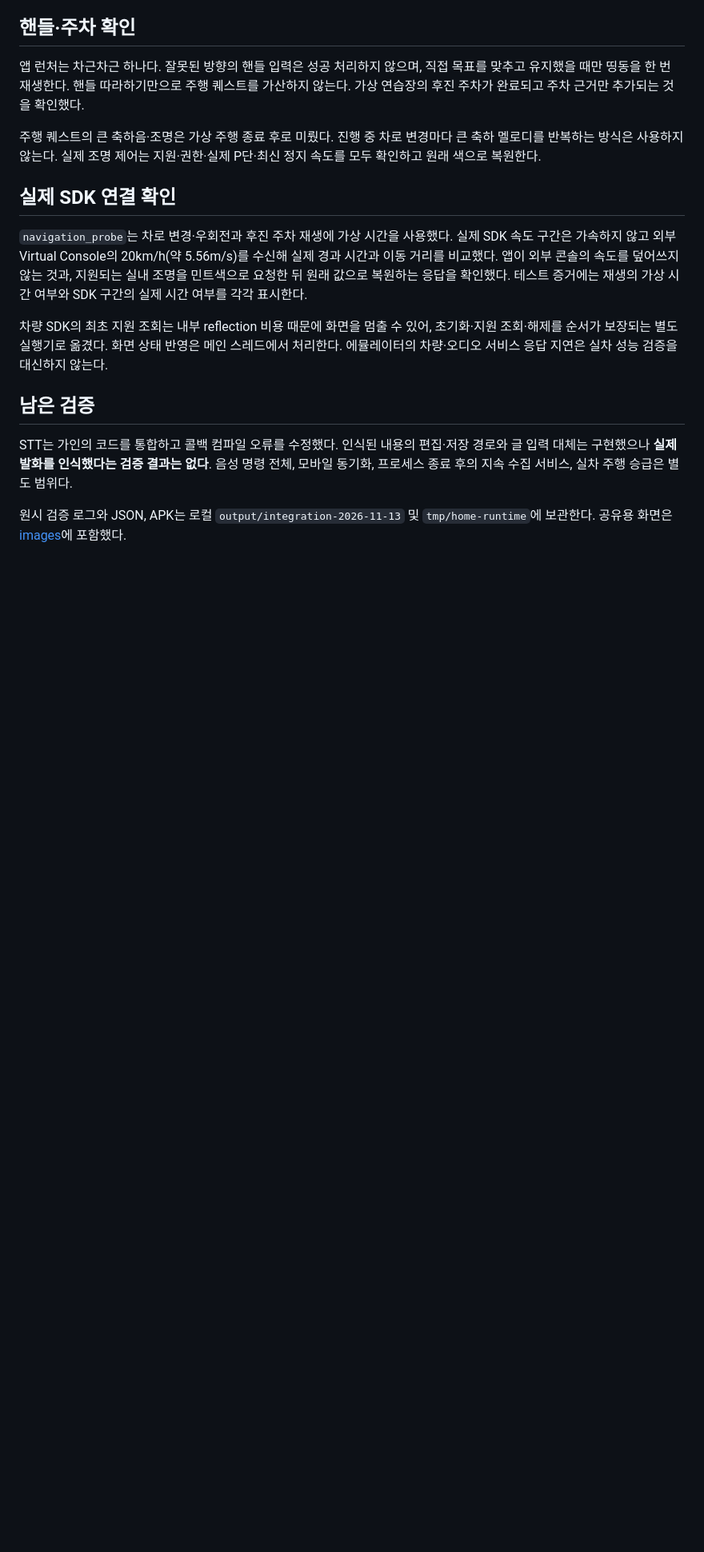
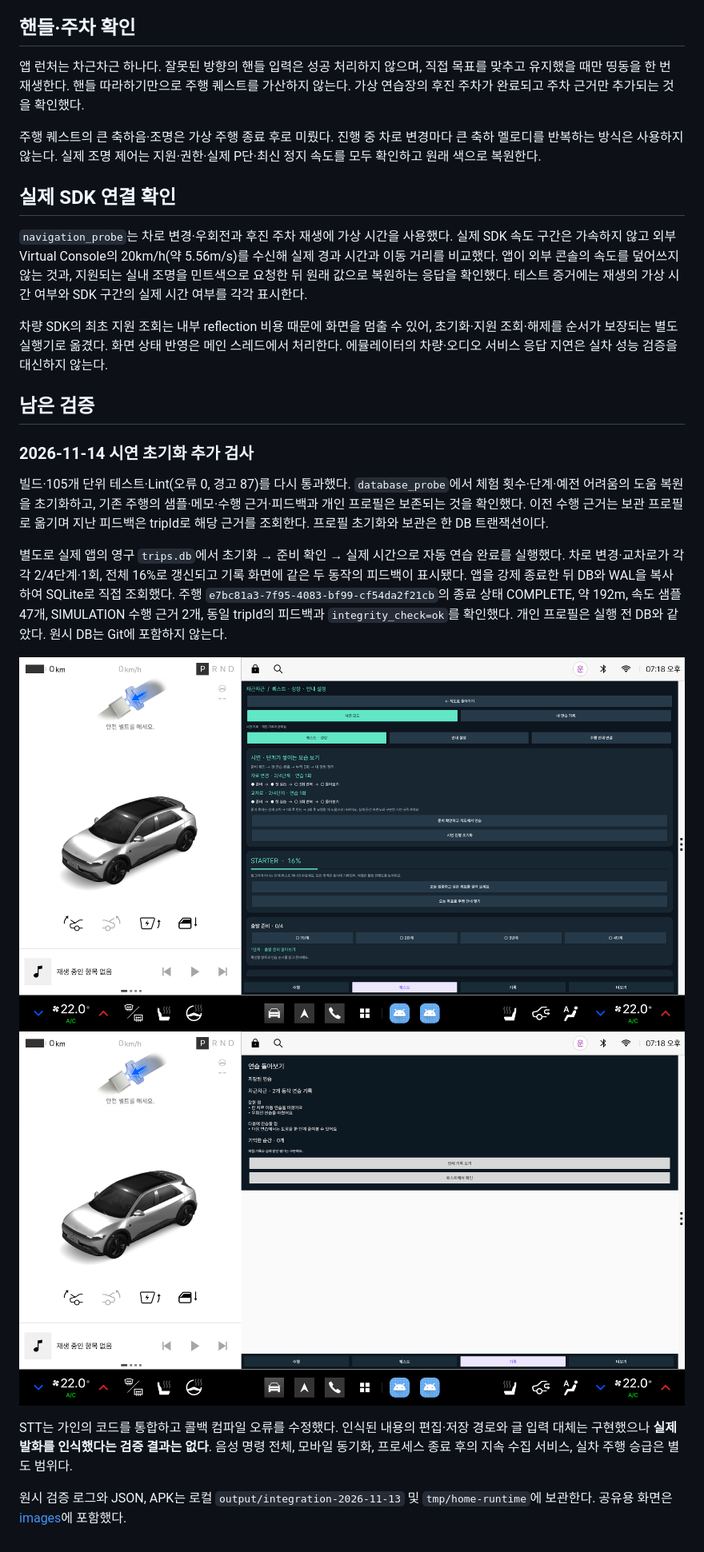
Before and after one commit to yooniseo/pleos-app-challenge, a Markdown page: docs/integration/validation-2026-11-13.md, the part around the change. Shown at 80% size. GitHub-like rendering; pictures changed too: docs/integration/images/demo-feedback.png (added), docs/integration/images/demo-growth.png (added); blank space fills up the shorter version.

Commit message:
feat: add resettable demo quest progression

```diff
--- a/docs/integration/validation-2026-11-13.md
+++ b/docs/integration/validation-2026-11-13.md
@@ -38,6 +38,15 @@
 
 ## 남은 검증
 
+### 2026-11-14 시연 초기화 추가 검사
+
+빌드·105개 단위 테스트·Lint(오류 0, 경고 87)를 다시 통과했다. `database_probe`에서 체험 횟수·단계·예전 어려움의 도움 복원을 초기화하고, 기존 주행의 샘플·메모·수행 근거·피드백과 개인 프로필은 보존되는 것을 확인했다. 이전 수행 근거는 보관 프로필로 옮기며 지난 피드백은 tripId로 해당 근거를 조회한다. 프로필 초기화와 보관은 한 DB 트랜잭션이다.
+
+별도로 실제 앱의 영구 `trips.db`에서 초기화 → 준비 확인 → 실제 시간으로 자동 연습 완료를 실행했다. 차로 변경·교차로가 각각 2/4단계·1회, 전체 16%로 갱신되고 기록 화면에 같은 두 동작의 피드백이 표시됐다. 앱을 강제 종료한 뒤 DB와 WAL을 복사하여 SQLite로 직접 조회했다. 주행 `e7bc81a3-7f95-4083-bf99-cf54da2f21cb`의 종료 상태 COMPLETE, 약 192m, 속도 샘플 47개, SIMULATION 수행 근거 2개, 동일 tripId의 피드백과 `integrity_check=ok`를 확인했다. 개인 프로필은 실행 전 DB와 같았다. 원시 DB는 Git에 포함하지 않는다.
+
+![1회 완료 후 퀘스트](images/demo-growth.png)
+![같은 주행의 저장된 피드백](images/demo-feedback.png)
+
 STT는 가인의 코드를 통합하고 콜백 컴파일 오류를 수정했다. 인식된 내용의 편집·저장 경로와 글 입력 대체는 구현했으나 **실제 발화를 인식했다는 검증 결과는 없다**. 음성 명령 전체, 모바일 동기화, 프로세스 종료 후의 지속 수집 서비스, 실차 주행 승급은 별도 범위다.
 
 원시 검증 로그와 JSON, APK는 로컬 `output/integration-2026-11-13` 및 `tmp/home-runtime`에 보관한다. 공유용 화면은 [images](images/)에 포함했다.
```
Also changed, not shown: docs/integration/README.md (+8 -0 lines), 7 other files.
